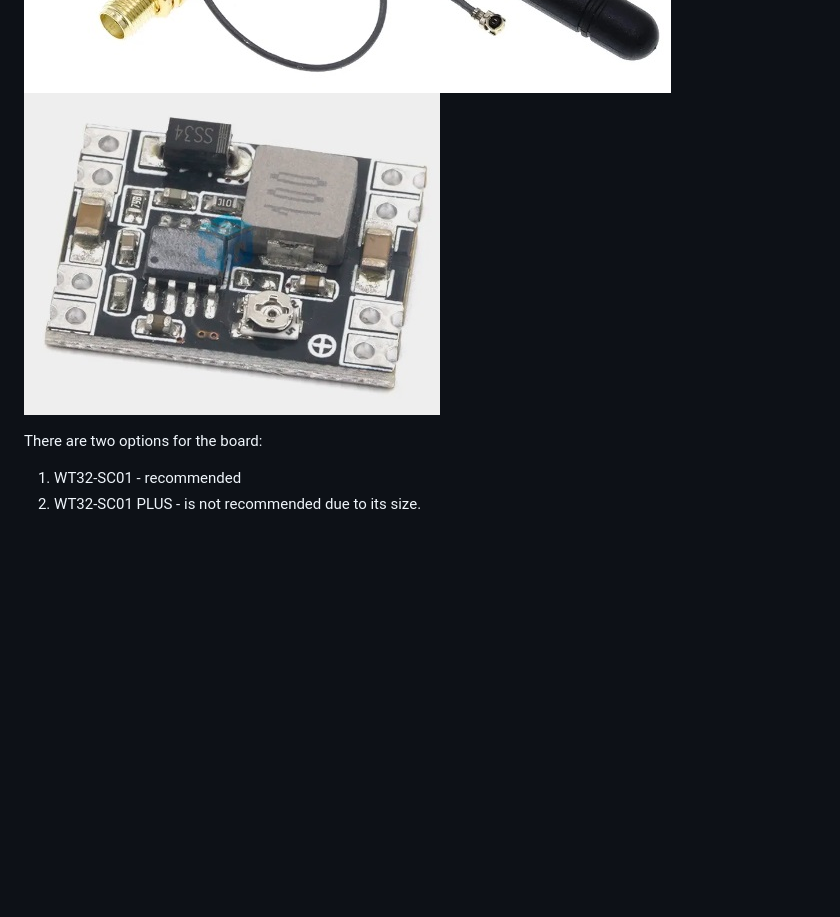
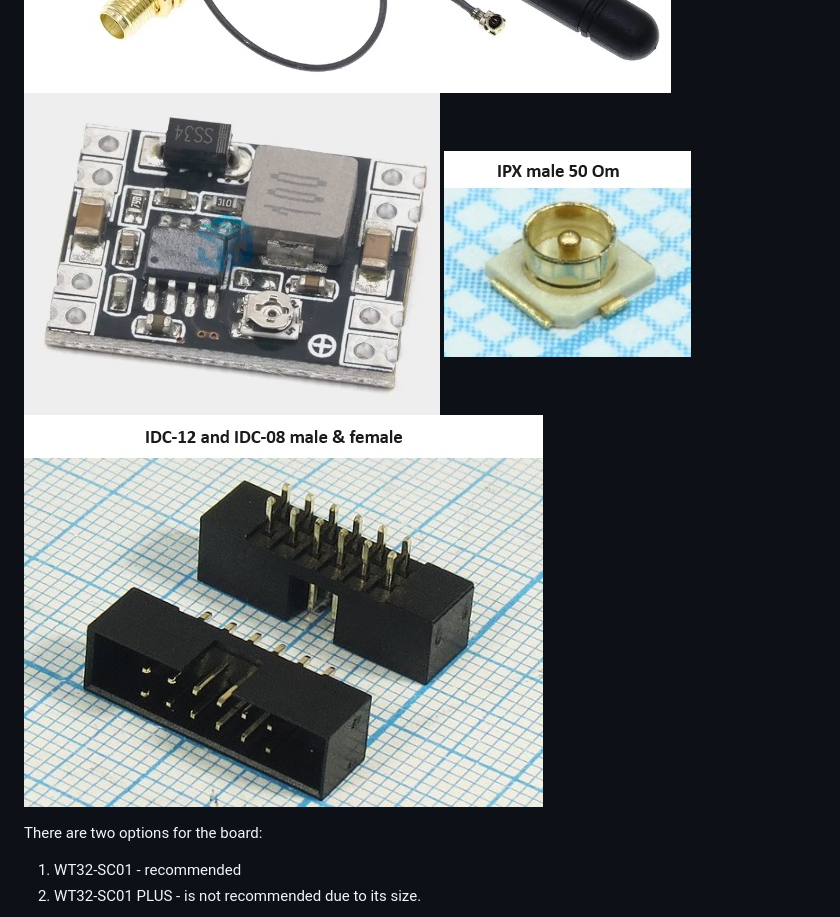
Before and after one commit to profi-max/Modern_KORAD, a Markdown page: README.md, the part around the change. Rendered like a GitHub page; pictures changed too: Pictures/IDC.jpg (added), Pictures/IPX.jpg (added); blank space fills up the shorter version.

Commit message:
add pictures

```diff
--- a/README.md
+++ b/README.md
@@ -10,6 +10,8 @@ Also you need an external wifi antenna and a DC-DC converter (12v -> 5v, 1A).
 ![WT32-SC01](/Pictures/wt32sc01.jpg)
 ![WIFI Antenna](/Pictures/wifi_antenna.jpg)
 ![DC-DC converter](/Pictures/dc_dc.jpg)
+![IPX](/Pictures/IPX.jpg)
+![IDC](/Pictures/IDC.jpg)
 
 There are two options for the board:
 1) WT32-SC01 - recommended
```
